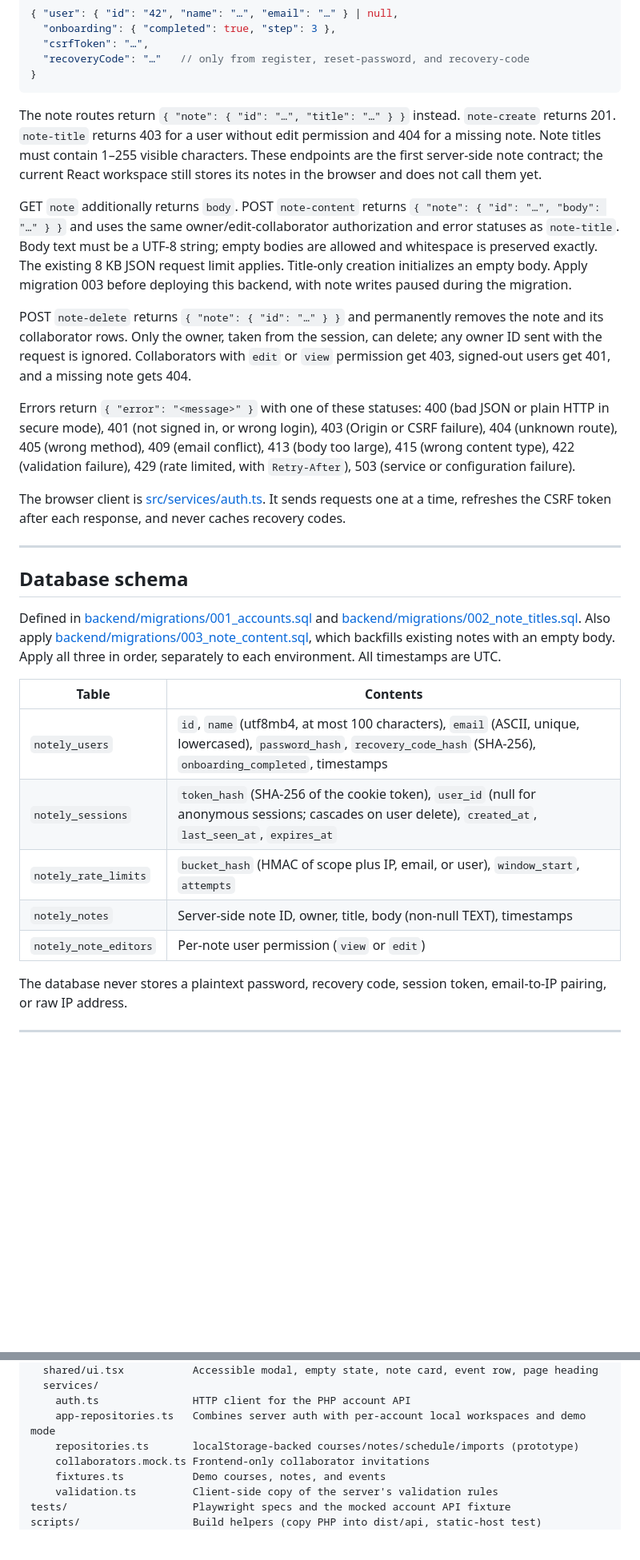
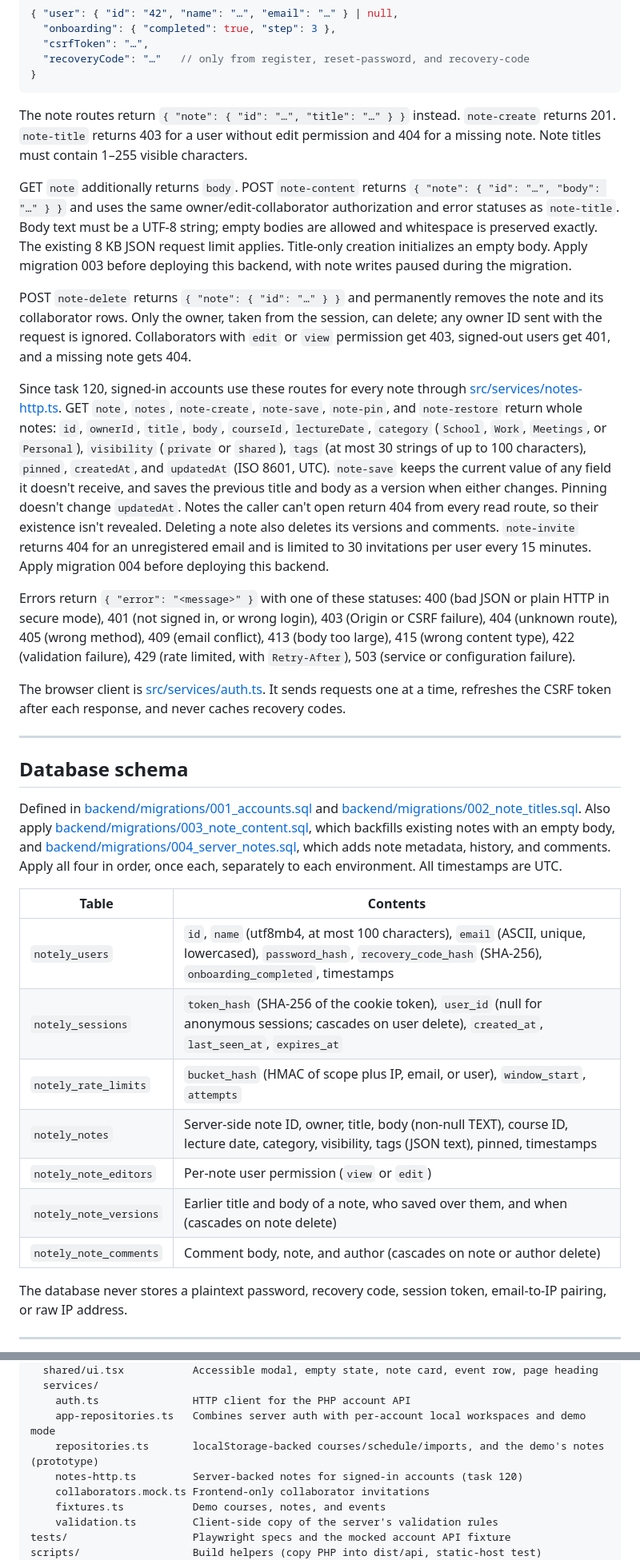
Before and after one commit to cse442-software-engineering-ub/f26-semester-project-sinchi5, a Markdown page: README.md, 2 parts joined by grey strips. Shown at 80% size. Drawn GitHub-style; blank space fills up the shorter version.

````diff
--- a/README.md
+++ b/README.md
@@ -202,11 +212,13 @@ Successful responses have this shape:
 }
 ```
 
-The note routes return `{ "note": { "id": "…", "title": "…" } }` instead. `note-create` returns 201. `note-title` returns 403 for a user without edit permission and 404 for a missing note. Note titles must contain 1–255 visible characters. These endpoints are the first server-side note contract; the current React workspace still stores its notes in the browser and does not call them yet.
+The note routes return `{ "note": { "id": "…", "title": "…" } }` instead. `note-create` returns 201. `note-title` returns 403 for a user without edit permission and 404 for a missing note. Note titles must contain 1–255 visible characters.
 
 GET `note` additionally returns `body`. POST `note-content` returns `{ "note": { "id": "…", "body": "…" } }` and uses the same owner/edit-collaborator authorization and error statuses as `note-title`. Body text must be a UTF-8 string; empty bodies are allowed and whitespace is preserved exactly. The existing 8 KB JSON request limit applies. Title-only creation initializes an empty body. Apply migration 003 before deploying this backend, with note writes paused during the migration.
 
 POST `note-delete` returns `{ "note": { "id": "…" } }` and permanently removes the note and its collaborator rows. Only the owner, taken from the session, can delete; any owner ID sent with the request is ignored. Collaborators with `edit` or `view` permission get 403, signed-out users get 401, and a missing note gets 404.
+
+Since task 120, signed-in accounts use these routes for every note through [src/services/notes-http.ts](src/services/notes-http.ts). GET `note`, `notes`, `note-create`, `note-save`, `note-pin`, and `note-restore` return whole notes: `id`, `ownerId`, `title`, `body`, `courseId`, `lectureDate`, `category` (`School`, `Work`, `Meetings`, or `Personal`), `visibility` (`private` or `shared`), `tags` (at most 30 strings of up to 100 characters), `pinned`, `createdAt`, and `updatedAt` (ISO 8601, UTC). `note-save` keeps the current value of any field it doesn't receive, and saves the previous title and body as a version when either changes. Pinning doesn't change `updatedAt`. Notes the caller can't open return 404 from every read route, so their existence isn't revealed. Deleting a note also deletes its versions and comments. `note-invite` returns 404 for an unregistered email and is limited to 30 invitations per user every 15 minutes. Apply migration 004 before deploying this backend.
 
 Errors return `{ "error": "<message>" }` with one of these statuses: 400 (bad JSON or plain HTTP in secure mode), 401 (not signed in, or wrong login), 403 (Origin or CSRF failure), 404 (unknown route), 405 (wrong method), 409 (email conflict), 413 (body too large), 415 (wrong content type), 422 (validation failure), 429 (rate limited, with `Retry-After`), 503 (service or configuration failure).
 
@@ -216,15 +228,17 @@ The browser client is [src/services/auth.ts](src/services/auth.ts). It sends req
 
 ## Database schema
 
-Defined in [backend/migrations/001_accounts.sql](backend/migrations/001_accounts.sql) and [backend/migrations/002_note_titles.sql](backend/migrations/002_note_titles.sql). Also apply [backend/migrations/003_note_content.sql](backend/migrations/003_note_content.sql), which backfills existing notes with an empty body. Apply all three in order, separately to each environment. All timestamps are UTC.
+Defined in [backend/migrations/001_accounts.sql](backend/migrations/001_accounts.sql) and [backend/migrations/002_note_titles.sql](backend/migrations/002_note_titles.sql). Also apply [backend/migrations/003_note_content.sql](backend/migrations/003_note_content.sql), which backfills existing notes with an empty body, and [backend/migrations/004_server_notes.sql](backend/migrations/004_server_notes.sql), which adds note metadata, history, and comments. Apply all four in order, once each, separately to each environment. All timestamps are UTC.
 
 | Table | Contents |
 | --- | --- |
 | `notely_users` | `id`, `name` (utf8mb4, at most 100 characters), `email` (ASCII, unique, lowercased), `password_hash`, `recovery_code_hash` (SHA-256), `onboarding_completed`, timestamps |
 | `notely_sessions` | `token_hash` (SHA-256 of the cookie token), `user_id` (null for anonymous sessions; cascades on user delete), `created_at`, `last_seen_at`, `expires_at` |
 | `notely_rate_limits` | `bucket_hash` (HMAC of scope plus IP, email, or user), `window_start`, `attempts` |
-| `notely_notes` | Server-side note ID, owner, title, body (non-null TEXT), timestamps |
+| `notely_notes` | Server-side note ID, owner, title, body (non-null TEXT), course ID, lecture date, category, visibility, tags (JSON text), pinned, timestamps |
 | `notely_note_editors` | Per-note user permission (`view` or `edit`) |
+| `notely_note_versions` | Earlier title and body of a note, who saved over them, and when (cascades on note delete) |
+| `notely_note_comments` | Comment body, note, and author (cascades on note or author delete) |
 
 The database never stores a plaintext password, recovery code, session token, email-to-IP pairing, or raw IP address.
 
@@ -401,7 +417,8 @@ src/
   services/
     auth.ts               HTTP client for the PHP account API
     app-repositories.ts   Combines server auth with per-account local workspaces and demo mode
-    repositories.ts       localStorage-backed courses/notes/schedule/imports (prototype)
+    repositories.ts       localStorage-backed courses/schedule/imports, and the demo's notes (prototype)
+    notes-http.ts         Server-backed notes for signed-in accounts (task 120)
     collaborators.mock.ts Frontend-only collaborator invitations
     fixtures.ts           Demo courses, notes, and events
     validation.ts         Client-side copy of the server's validation rules
````
Also changed, not shown: other parts of README.md (+19 -7 lines).
